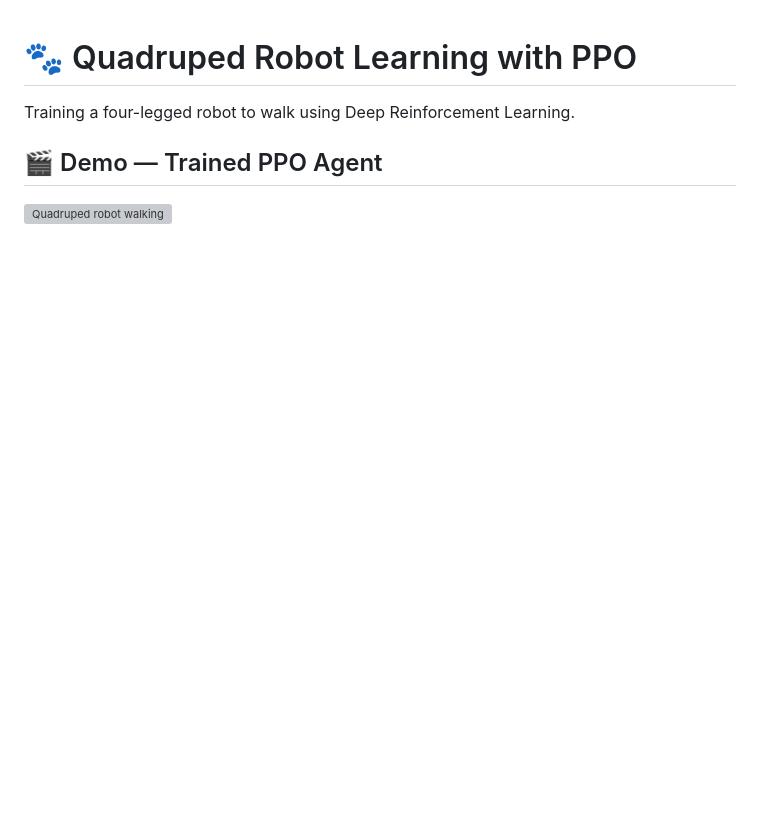
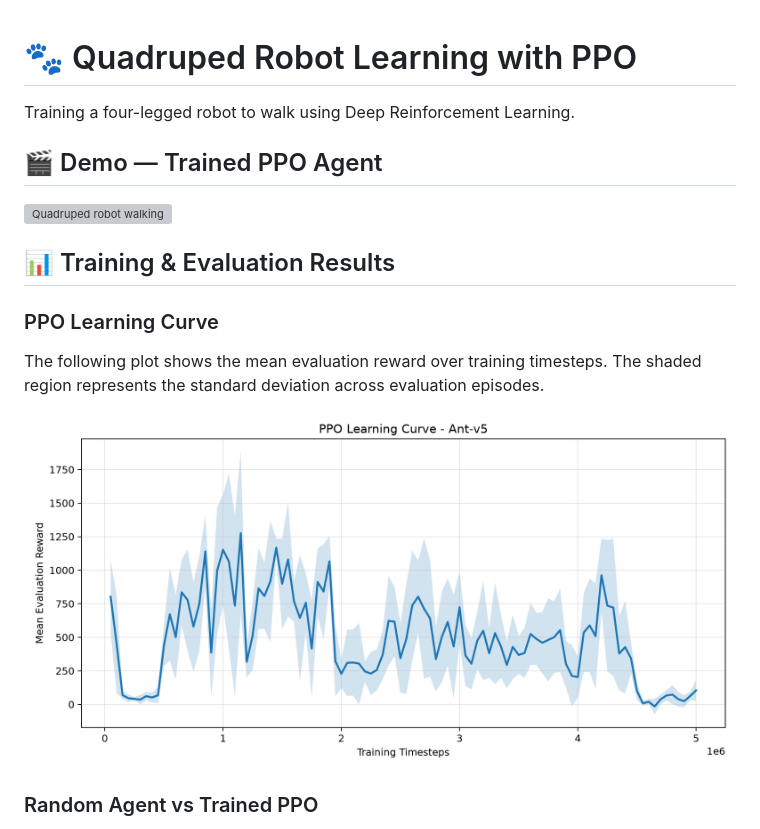
Before and after one commit to Ataghi2001/quadruped-rl-ppo, a Markdown page: README.md, the part around one of its changes. Rendered like a GitHub page; pictures changed too: results/learning_curve.png (added); blank space fills up the shorter version; grey boxes are pictures that could not be loaded.

```diff
--- a/README.md
+++ b/README.md
@@ -6,3 +6,17 @@ Training a four-legged robot to walk using Deep Reinforcement Learning.
 ## 🎬 Demo — Trained PPO Agent
 
 ![Quadruped robot walking](assets/ant-walking.gif)
+
+
+## 📊 Training & Evaluation Results
+
+### PPO Learning Curve
+
+The following plot shows the mean evaluation reward
+over training timesteps. The shaded region represents
+the standard deviation across evaluation episodes.
+
+![PPO Learning Curve](results/learning_curve.png)
+
+### Random Agent vs Trained PPO
+
```
Also changed, not shown: other parts of README.md (+20 -0 lines), results/evaluation_summary.md (added, +13 -0 lines), results/distance_comparison.png (added), results/reward_comparison.png (added), 2 other files.
